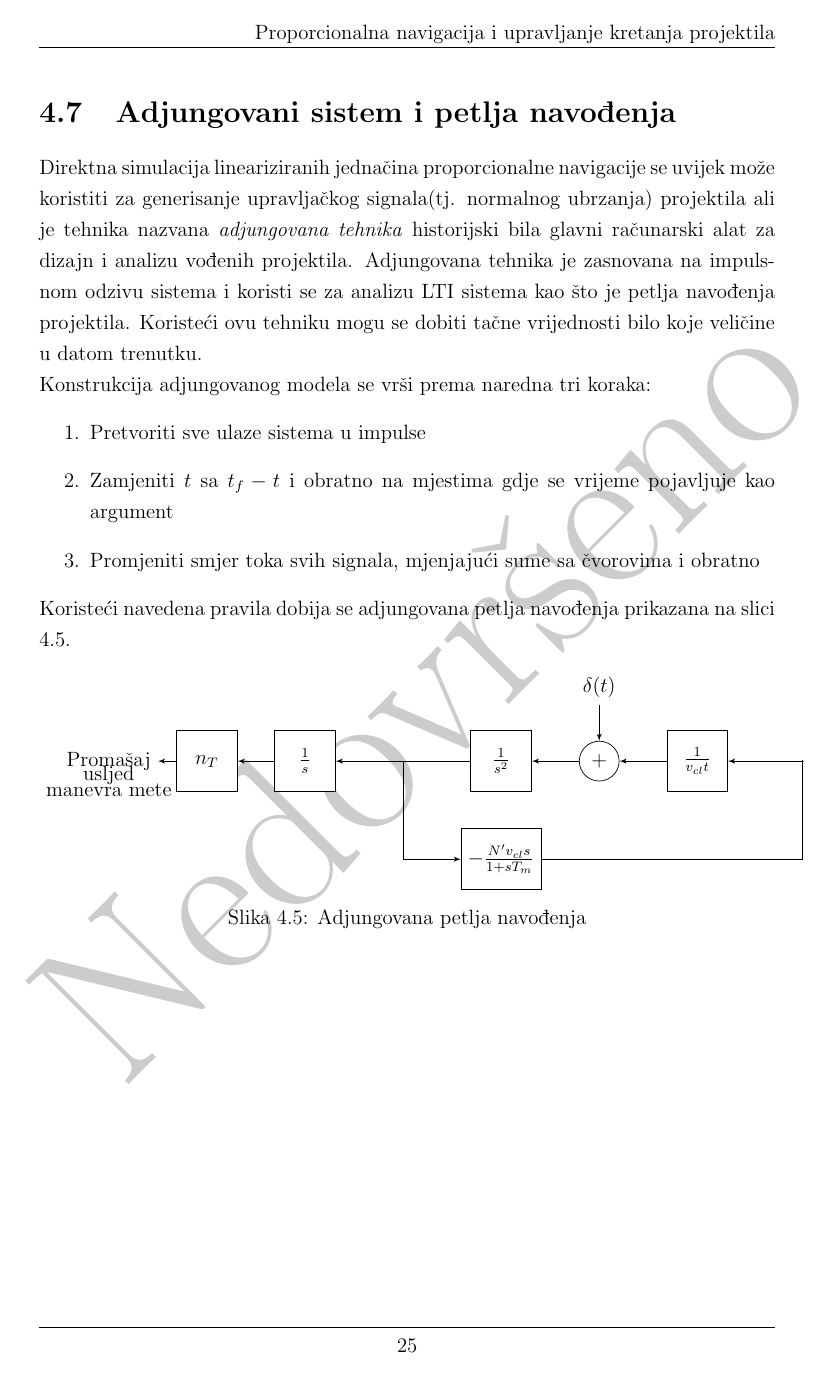
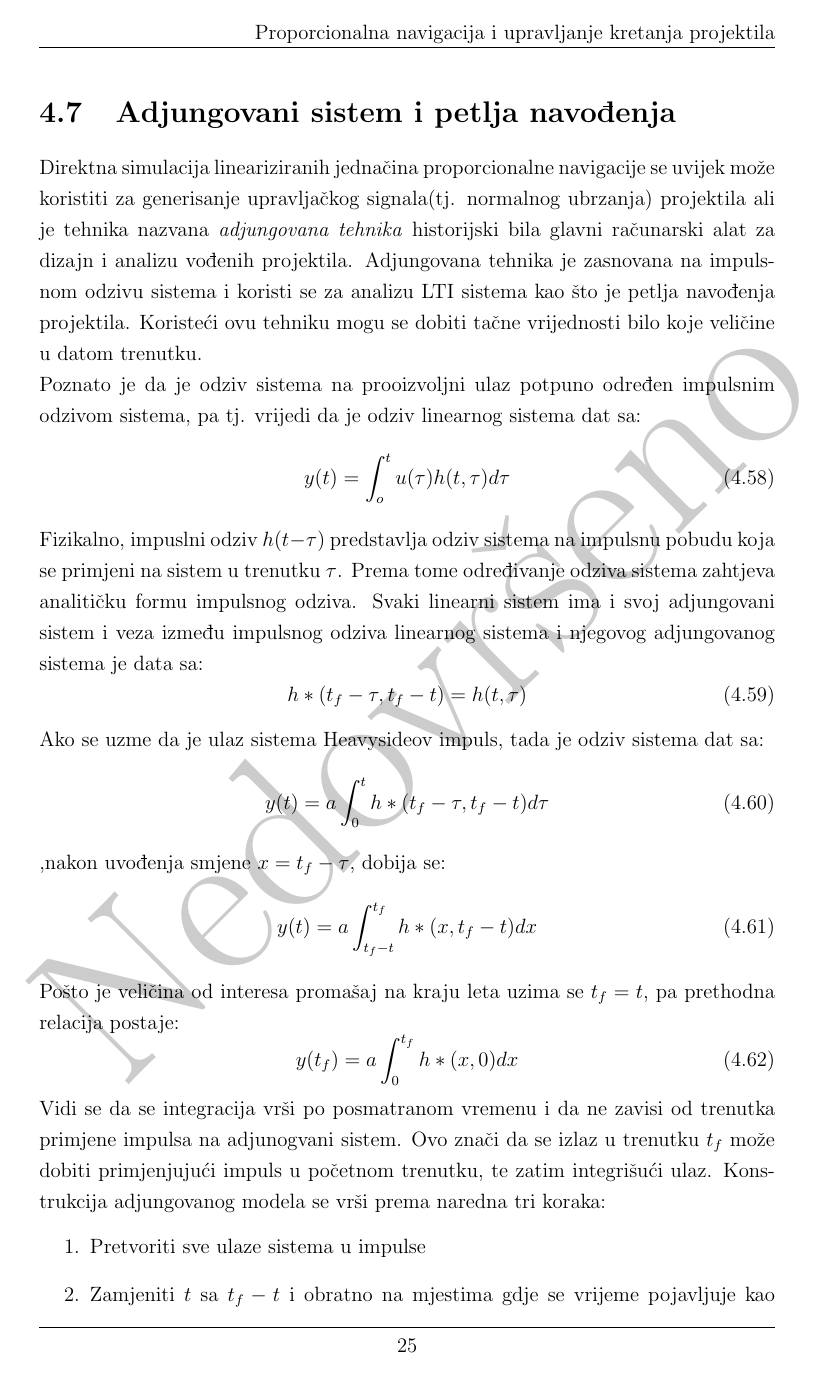
Before and after one commit to ackermannW/final, a LaTeX document (main.tex, which reads Chapters/chapter02.tex): page 25 of 26 before the commit and page 25 of 27 after it. Compiled offline with pdfLaTeX.

Commit message:
thursday-noon

```diff
--- a/Chapters/chapter02.tex
+++ b/Chapters/chapter02.tex
@@ -328,6 +328,33 @@ alat za dizajn i analizu vođenih projektila. Adjungovana tehnika je zasnovana
 na impulsnom odzivu sistema i koristi se  za analizu LTI sistema kao što je
 petlja navođenja projektila. Koristeći ovu tehniku mogu se dobiti tačne vrijednosti
 bilo koje veličine u datom trenutku.\\
+Poznato je da je odziv sistema na prooizvoljni ulaz potpuno određen impulsnim odzivom sistema, pa
+tj. vrijedi da je odziv linearnog sistema dat sa:
+\begin{equation}
+    y(t)=\int_o^tu(\tau)h(t,\tau)d\tau
+\end{equation}
+Fizikalno, impuslni odziv $h(t-\tau)$ predstavlja odziv sistema na impulsnu pobudu koja
+se primjeni na sistem u trenutku $\tau$. Prema tome određivanje odziva sistema zahtjeva analitičku
+formu impulsnog odziva. Svaki linearni sistem ima i svoj adjungovani sistem i veza između impulsnog
+odziva linearnog sistema i njegovog adjungovanog sistema je data sa:
+\begin{equation}
+    h*(t_f-\tau,t_f-t)=h(t,\tau)
+\end{equation}
+Ako se uzme da je ulaz sistema Heavysideov impuls, tada je odziv sistema dat sa:
+\begin{equation}
+    y(t)=a\int_0^t h*(t_f-\tau,t_f-t)d\tau
+\end{equation}
+,nakon uvođenja smjene $x=t_f-\tau$, dobija se:
+\begin{equation}
+    y(t)=a\int_{t_f-t}^{t_f}h*(x,t_f-t)dx
+\end{equation}
+Pošto je veličina od interesa promašaj na kraju leta uzima se $t_f=t$, pa prethodna relacija
+postaje:
+\begin{equation}
+    y(t_f)=a\int_{0}^{t_f}h*(x,0)dx
+\end{equation}
+Vidi se da se integracija vrši po posmatranom vremenu i da ne zavisi od trenutka primjene impulsa na adjunogvani sistem.
+Ovo znači da se izlaz u trenutku $t_f$ može dobiti primjenjujući impuls u početnom trenutku, te zatim integrišući ulaz.
 Konstrukcija adjungovanog modela se vrši prema naredna tri koraka:
 \begin{enumerate}
     \item Pretvoriti sve ulaze sistema u impulse
```
Also changed, not shown: main.bbl (deleted), main.pdf, Chapters/chapter02.tex (1 more changed lines), 9 other files.
